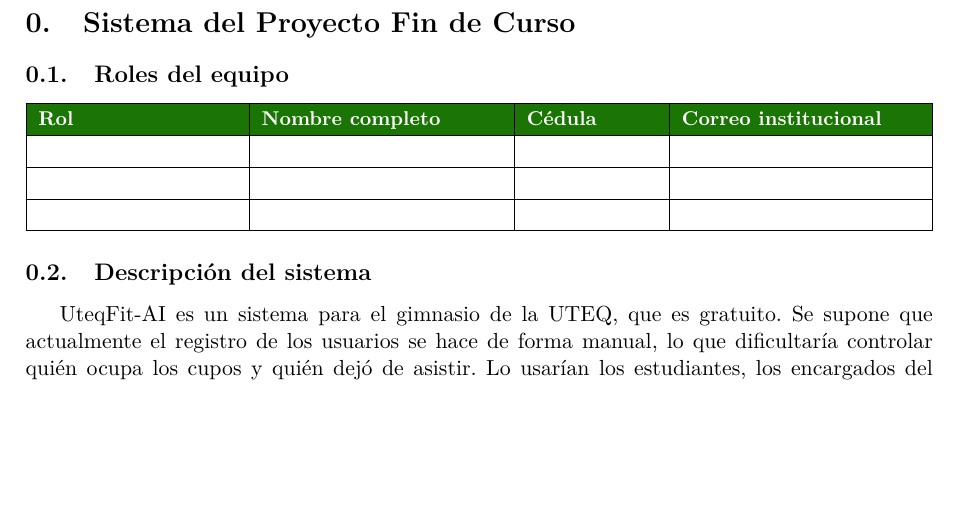
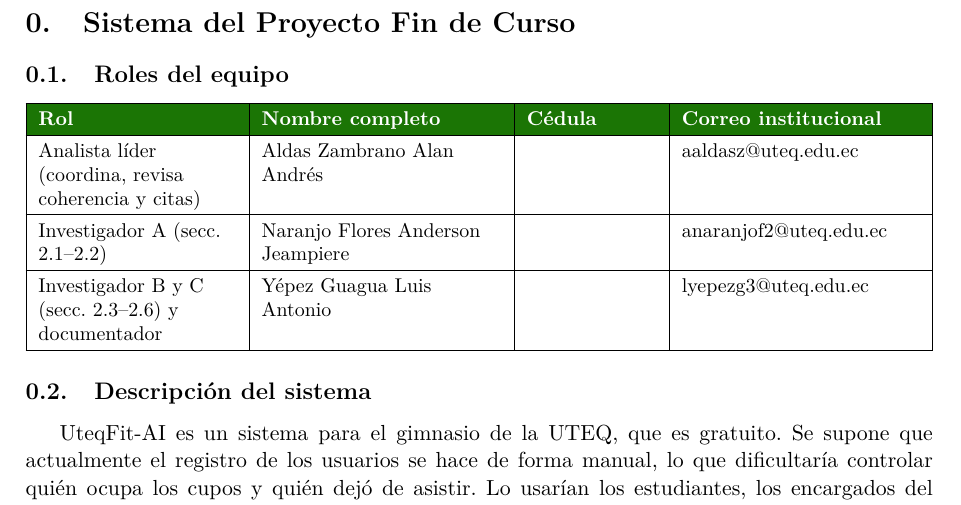
Before and after one commit to AlanAldasZam/ISR401-GA-SUM-01-ANY, a LaTeX document (main.tex, which reads secciones/s0_pfc.tex): part of page 4 of 20, cut so that both start at the same text, the shorter picture padded with empty space. Compiled offline with pdfLaTeX.

Commit message:
Agregar roles del equipo

```diff
--- a/secciones/s0_pfc.tex
+++ b/secciones/s0_pfc.tex
@@ -10,9 +10,9 @@
 \begin{tabularx}{\textwidth}{|>{\raggedright\arraybackslash}p{3.5cm}|L|>{\raggedright\arraybackslash}p{2.3cm}|>{\raggedright\arraybackslash}p{4.2cm}|}
 \hline
 \rowcolor{verdeuteq}\textcolor{white}{\textbf{Rol}} & \textcolor{white}{\textbf{Nombre completo}} & \textcolor{white}{\textbf{Cédula}} & \textcolor{white}{\textbf{Correo institucional}} \\ \hline
- & & & \\ \hline
- & & & \\ \hline
- & & & \\ \hline
+Analista líder (coordina, revisa coherencia y citas) & Aldas Zambrano Alan Andrés & & aaldasz@uteq.edu.ec \\ \hline
+Investigador A (secc. 2.1--2.2) & Naranjo Flores Anderson Jeampiere & & anaranjof2@uteq.edu.ec \\ \hline
+Investigador B y C (secc. 2.3--2.6) y documentador & Yépez Guagua Luis Antonio & & lyepezg3@uteq.edu.ec \\ \hline
 \end{tabularx}
 \end{center}
 
```
Also changed, not shown: main.pdf.
